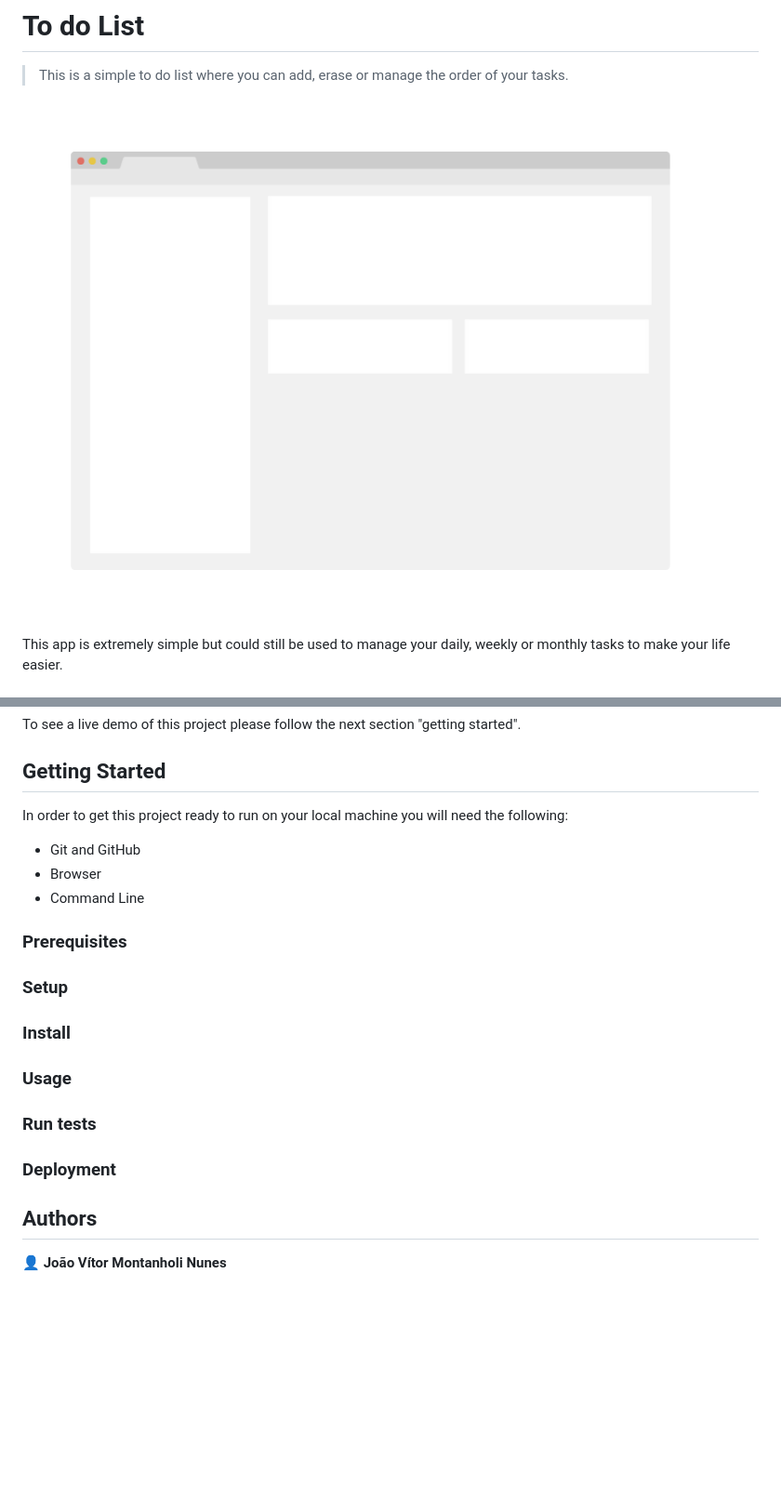
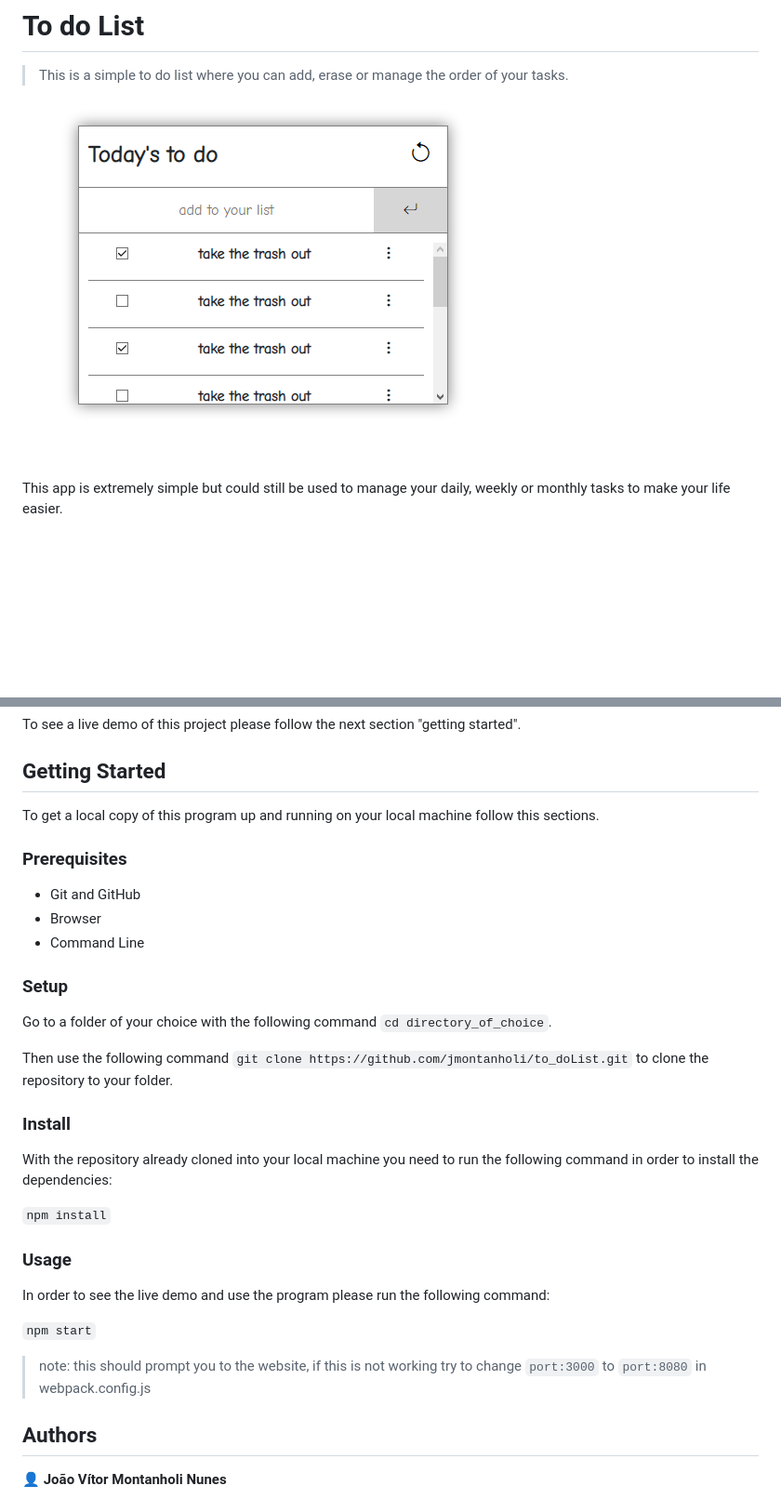
Before and after one commit to jmontanholi/to_doList, a Markdown page: README.md, 2 parts joined by grey strips. Shown: that part at 93% size. Rendered like a GitHub page; pictures changed too: app_screenshot.png; blank space fills up the shorter version.

Commit message:
Finish Readme File

````diff
--- a/README.md
+++ b/README.md
@@ -21,24 +21,30 @@ To see a live demo of this project please follow the next section "getting start
 
 ## Getting Started
 
-In order to get this project ready to run on your local machine you will need the following:
+To get a local copy of this program up and running on your local machine follow this sections.
+
+### Prerequisites
 
 * Git and GitHub
 * Browser
 * Command Line
-### Prerequisites
-
 ### Setup
 
+Go to a folder of your choice with the following command ```cd directory_of_choice```.
+
+Then use the following command ```git clone https://github.com/jmontanholi/to_doList.git``` to clone the repository to your folder.
 ### Install
 
+With the repository already cloned into your local machine you need to run the following command in order to install the dependencies:
+
+```npm install```
 ### Usage
 
-### Run tests
+In order to see the live demo and use the program please run the following command:
 
-### Deployment
+```npm start```
 
-
+> note: this should prompt you to the website, if this is not working try to change ```port:3000``` to ```port:8080``` in webpack.config.js
 
 ## Authors
 
````
